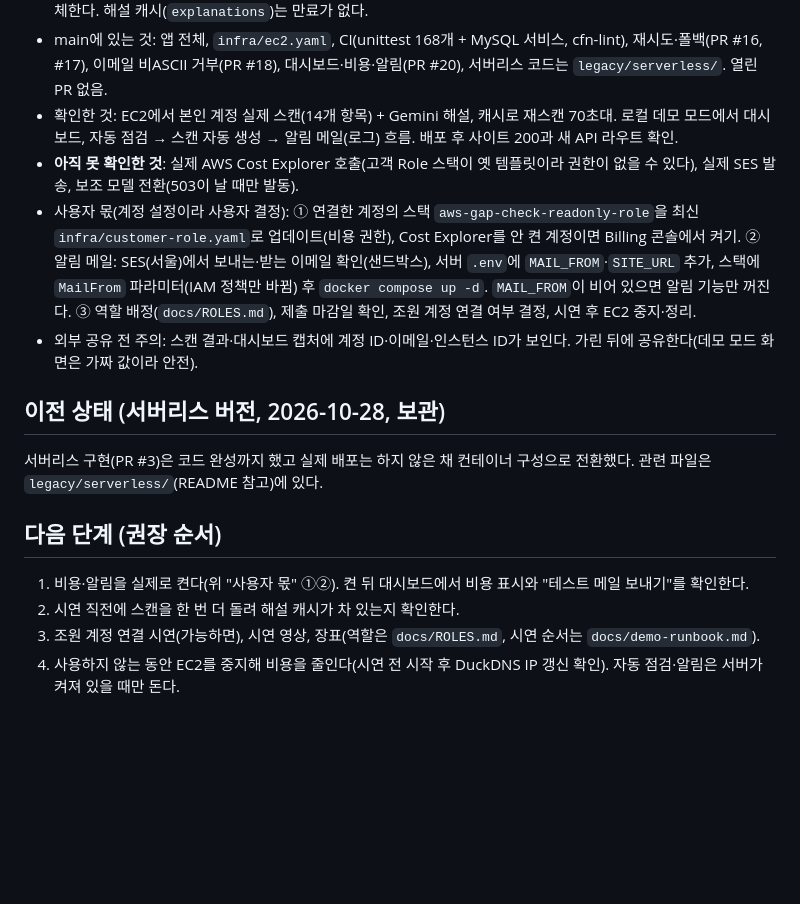
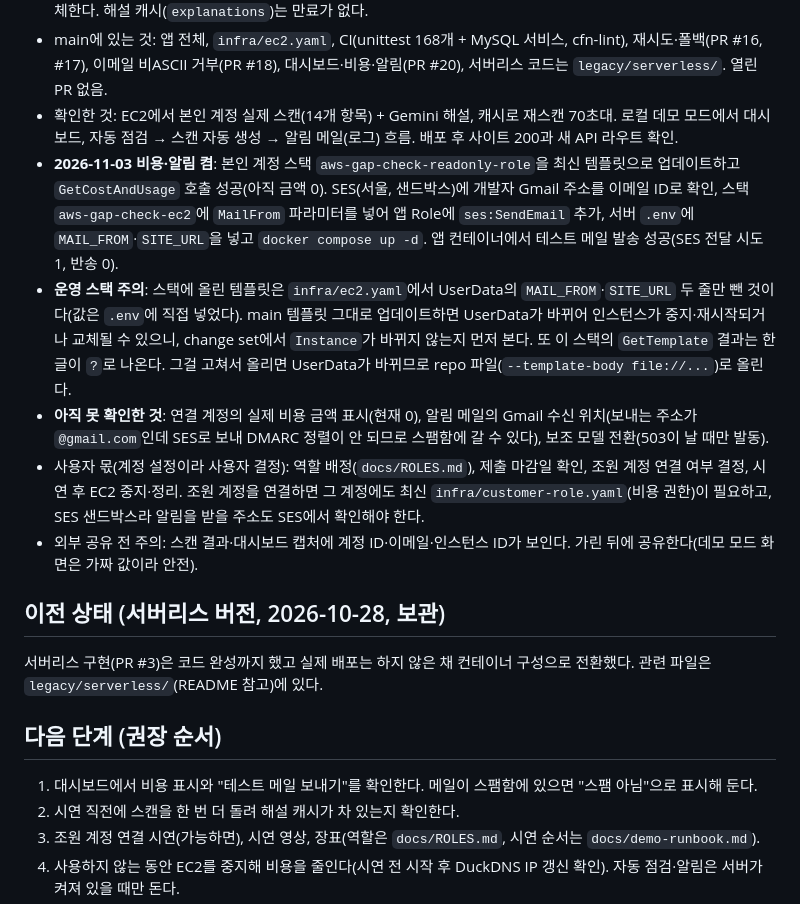
Before and after one commit to KelpShake04/aws-gap-check, a Markdown page: docs/HANDOFF.md, the part around the change. GitHub-like rendering; blank space fills up the shorter version.

Commit message:
docs: 비용 권한·SES 알림 메일 운영 반영과 스택 업데이트 주의 기록 (#22)
Co-authored-by: Claude Opus 5.5 <noreply@anthropic.com>

```diff
--- a/docs/HANDOFF.md
+++ b/docs/HANDOFF.md
@@ -30,15 +30,17 @@ AWS 계정을 연결하면 Prowler로 빈틈을 점검하고, Gemini가 한국
 - **AI 해설**: 주 모델 `gemini-3.1-flash-lite`(`.env`의 `GEMINI_MODEL`, 스택 파라미터 `GeminiModel`은 비어 있음). 5xx·타임아웃이면 10초, 20초 간격으로 3번 시도 후 보조 모델 `gemini-3.5-flash-lite`(`GEMINI_FALLBACK_MODEL`, compose 기본값)를 한 번 시도하고, 그래도 안 되면 Prowler 원문(영어)으로 대체한다. 해설 캐시(`explanations`)는 만료가 없다.
 - main에 있는 것: 앱 전체, `infra/ec2.yaml`, CI(unittest 168개 + MySQL 서비스, cfn-lint), 재시도·폴백(PR #16, #17), 이메일 비ASCII 거부(PR #18), 대시보드·비용·알림(PR #20), 서버리스 코드는 `legacy/serverless/`. 열린 PR 없음.
 - 확인한 것: EC2에서 본인 계정 실제 스캔(14개 항목) + Gemini 해설, 캐시로 재스캔 70초대. 로컬 데모 모드에서 대시보드, 자동 점검 → 스캔 자동 생성 → 알림 메일(로그) 흐름. 배포 후 사이트 200과 새 API 라우트 확인.
-- **아직 못 확인한 것**: 실제 AWS Cost Explorer 호출(고객 Role 스택이 옛 템플릿이라 권한이 없을 수 있다), 실제 SES 발송, 보조 모델 전환(503이 날 때만 발동).
-- 사용자 몫(계정 설정이라 사용자 결정): ① 연결한 계정의 스택 `aws-gap-check-readonly-role`을 최신 `infra/customer-role.yaml`로 업데이트(비용 권한), Cost Explorer를 안 켠 계정이면 Billing 콘솔에서 켜기. ② 알림 메일: SES(서울)에서 보내는·받는 이메일 확인(샌드박스), 서버 `.env`에 `MAIL_FROM`·`SITE_URL` 추가, 스택에 `MailFrom` 파라미터(IAM 정책만 바뀜) 후 `docker compose up -d`. `MAIL_FROM`이 비어 있으면 알림 기능만 꺼진다. ③ 역할 배정(`docs/ROLES.md`), 제출 마감일 확인, 조원 계정 연결 여부 결정, 시연 후 EC2 중지·정리.
+- **2026-11-03 비용·알림 켬**: 본인 계정 스택 `aws-gap-check-readonly-role`을 최신 템플릿으로 업데이트하고 `GetCostAndUsage` 호출 성공(아직 금액 0). SES(서울, 샌드박스)에 개발자 Gmail 주소를 이메일 ID로 확인, 스택 `aws-gap-check-ec2`에 `MailFrom` 파라미터를 넣어 앱 Role에 `ses:SendEmail` 추가, 서버 `.env`에 `MAIL_FROM`·`SITE_URL`을 넣고 `docker compose up -d`. 앱 컨테이너에서 테스트 메일 발송 성공(SES 전달 시도 1, 반송 0).
+- **운영 스택 주의**: 스택에 올린 템플릿은 `infra/ec2.yaml`에서 UserData의 `MAIL_FROM`·`SITE_URL` 두 줄만 뺀 것이다(값은 `.env`에 직접 넣었다). main 템플릿 그대로 업데이트하면 UserData가 바뀌어 인스턴스가 중지·재시작되거나 교체될 수 있으니, change set에서 `Instance`가 바뀌지 않는지 먼저 본다. 또 이 스택의 `GetTemplate` 결과는 한글이 `?`로 나온다. 그걸 고쳐서 올리면 UserData가 바뀌므로 repo 파일(`--template-body file://...`)로 올린다.
+- **아직 못 확인한 것**: 연결 계정의 실제 비용 금액 표시(현재 0), 알림 메일의 Gmail 수신 위치(보내는 주소가 `@gmail.com`인데 SES로 보내 DMARC 정렬이 안 되므로 스팸함에 갈 수 있다), 보조 모델 전환(503이 날 때만 발동).
+- 사용자 몫(계정 설정이라 사용자 결정): 역할 배정(`docs/ROLES.md`), 제출 마감일 확인, 조원 계정 연결 여부 결정, 시연 후 EC2 중지·정리. 조원 계정을 연결하면 그 계정에도 최신 `infra/customer-role.yaml`(비용 권한)이 필요하고, SES 샌드박스라 알림을 받을 주소도 SES에서 확인해야 한다.
 - 외부 공유 전 주의: 스캔 결과·대시보드 캡처에 계정 ID·이메일·인스턴스 ID가 보인다. 가린 뒤에 공유한다(데모 모드 화면은 가짜 값이라 안전).
 
 ## 이전 상태 (서버리스 버전, 2026-10-28, 보관)
 서버리스 구현(PR #3)은 코드 완성까지 했고 실제 배포는 하지 않은 채 컨테이너 구성으로 전환했다. 관련 파일은 `legacy/serverless/`(README 참고)에 있다.
 
 ## 다음 단계 (권장 순서)
-1. 비용·알림을 실제로 켠다(위 "사용자 몫" ①②). 켠 뒤 대시보드에서 비용 표시와 "테스트 메일 보내기"를 확인한다.
+1. 대시보드에서 비용 표시와 "테스트 메일 보내기"를 확인한다. 메일이 스팸함에 있으면 "스팸 아님"으로 표시해 둔다.
 2. 시연 직전에 스캔을 한 번 더 돌려 해설 캐시가 차 있는지 확인한다.
 3. 조원 계정 연결 시연(가능하면), 시연 영상, 장표(역할은 `docs/ROLES.md`, 시연 순서는 `docs/demo-runbook.md`).
 4. 사용하지 않는 동안 EC2를 중지해 비용을 줄인다(시연 전 시작 후 DuckDNS IP 갱신 확인). 자동 점검·알림은 서버가 켜져 있을 때만 돈다.
```
